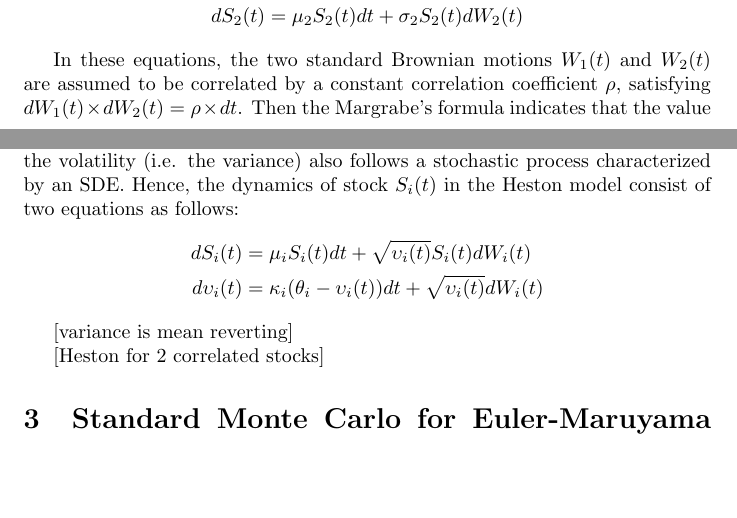
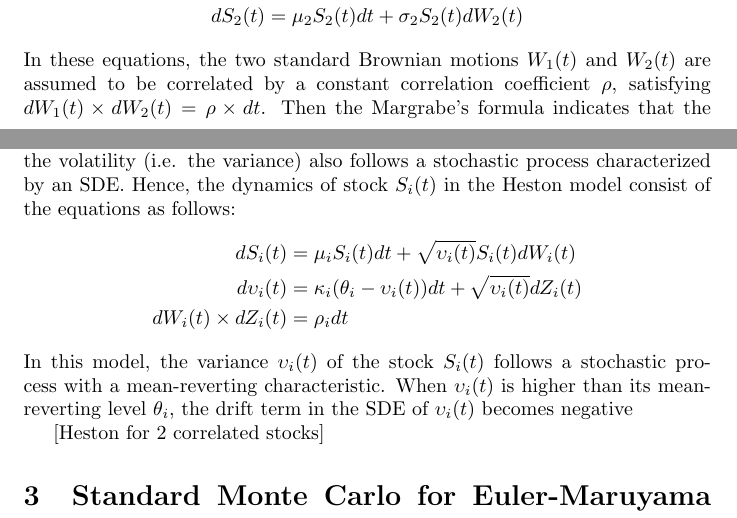
Before and after one commit to HaroldRKingsberg/MLMC, a LaTeX document (docs/group_project_mlmc.tex): two parts of pages 2 and 3 of 3, joined at a grey line, cut so that both start at the same text, the shorter picture padded with empty space. Compiled offline with pdfLaTeX.

Commit message:
Update group_project_mlmc.tex

```diff
--- a/docs/group_project_mlmc.tex
+++ b/docs/group_project_mlmc.tex
@@ -38,14 +37,13 @@ Multilevel Monte Carlo Method in Pricing European Stock Exchange Option}
 	d_2 &= d_1 - \sigma \sqrt{T} \\
 	\sigma &= \sqrt{\sigma_1^2 + \sigma_2^2 - 2 \rho \sigma_1 \sigma_2}
 	\end{align*}
-
-	As we move from the Black-Scholes model to the Heston model, the key difference is that the volatility $\sigma$ associated with the diffusion term in the stock's SDE no longer remains a constant. Instead, in the Heston model, the square of the volatility (i.e. the variance) also follows a stochastic process characterized by an SDE. Hence, the dynamics of stock $S_i(t)$ in the Heston model consist of two equations as follows:
+	As we move from the Black-Scholes model to the Heston model, the key difference is that the volatility $\sigma$ associated with the diffusion term in the stock's SDE no longer remains a constant. Instead, in the Heston model, the square of the volatility (i.e. the variance) also follows a stochastic process characterized by an SDE. Hence, the dynamics of stock $S_i(t)$ in the Heston model consist of the equations as follows:
 	\begin{align*}
 	dS_i(t) &= \mu_i S_i(t) dt + \sqrt{\upsilon_i(t)} S_i(t) dW_i(t) \\
-	d\upsilon_i(t) &= \kappa_i (\theta_i - \upsilon_i(t)) dt + \sqrt{\upsilon_i(t)} dW_i(t)
+	d\upsilon_i(t) &= \kappa_i (\theta_i - \upsilon_i(t)) dt + \sqrt{\upsilon_i(t)} dZ_i(t) \\
+	dW_i(t) \times dZ_i(t) &= \rho_i dt
 	\end{align*}
-
-	[variance is mean reverting]
+	In this model, the variance $\upsilon_i(t)$ of the stock $S_i(t)$ follows a stochastic process with a mean-reverting characteristic. When $\upsilon_i(t)$ is higher than its mean-reverting level $\theta_i$, the drift term in the SDE of $\upsilon_i(t)$ becomes negative
 
 	[Heston for 2 correlated stocks]
 
```
Also changed, not shown: docs/group_project_mlmc.tex (1 more changed lines).
